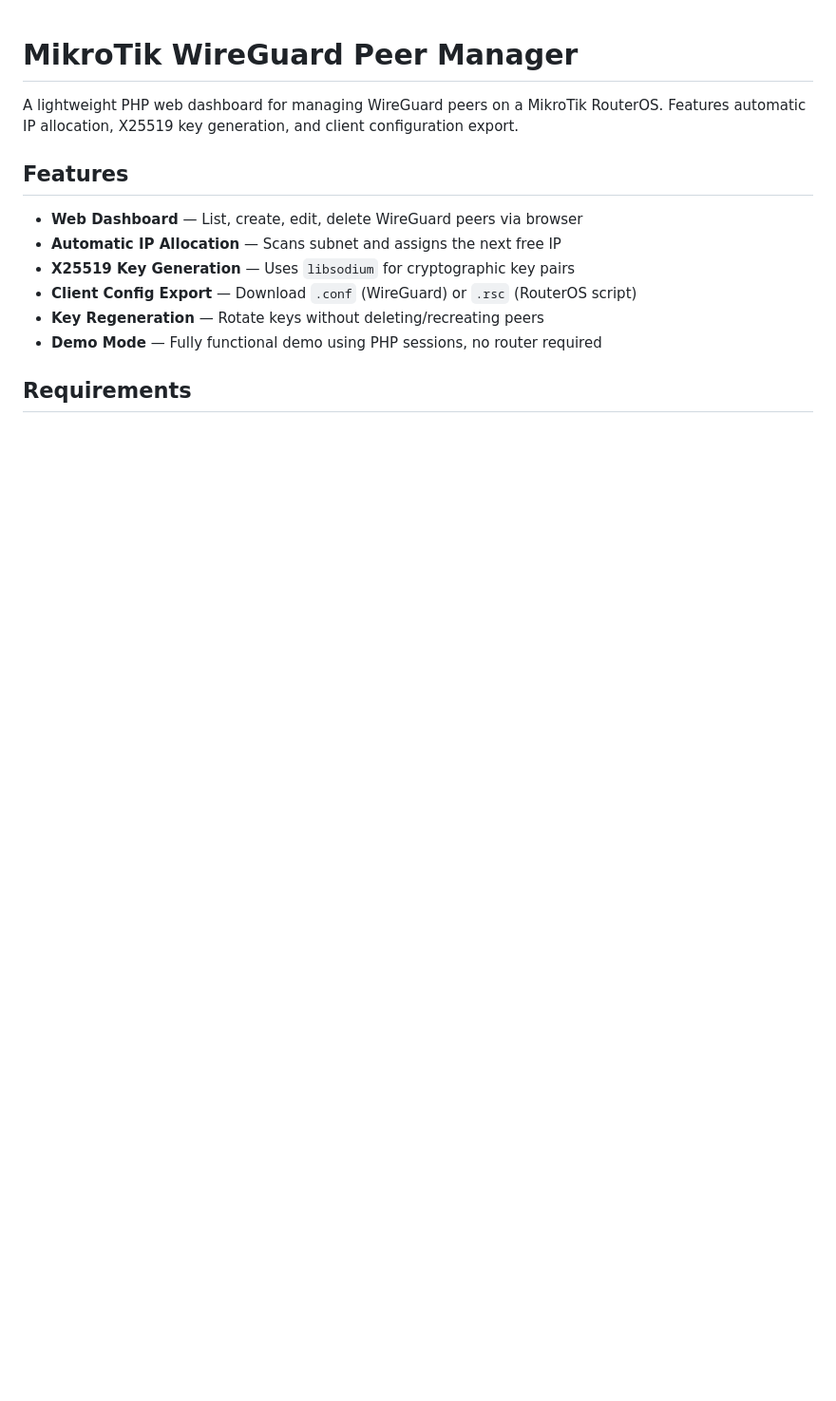
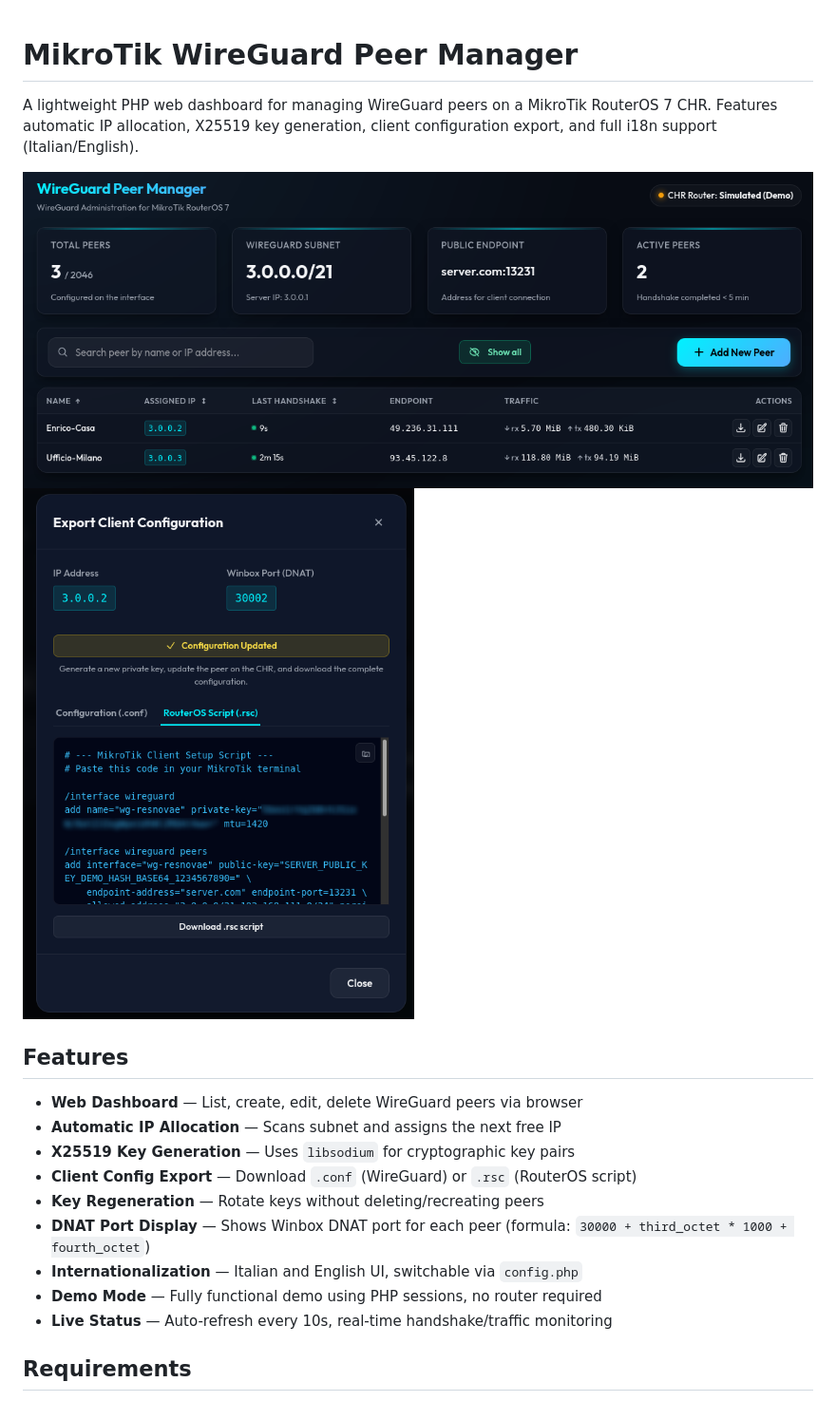
Before and after one commit to rollopack/mikrotik-wireguard, a Markdown page: README.md, the part around the change printed below. Shown: that part at 95% size. GitHub-like rendering; pictures changed too: screenshots/Dashboard.png (added), screenshots/Export.png (added); blank space fills up the shorter version.

```diff
--- a/README.md
+++ b/README.md
@@ -1,6 +1,9 @@
 # MikroTik WireGuard Peer Manager
 
-A lightweight PHP web dashboard for managing WireGuard peers on a MikroTik RouterOS. Features automatic IP allocation, X25519 key generation, and client configuration export.
+A lightweight PHP web dashboard for managing WireGuard peers on a MikroTik RouterOS 7 CHR. Features automatic IP allocation, X25519 key generation, client configuration export, and full i18n support (Italian/English).
+
+![Dashboard Screenshot](screenshots/Dashboard.png)
+![Export Modal Screenshot](screenshots/Export.png)
 
 ## Features
 
@@ -9,7 +12,10 @@ A lightweight PHP web dashboard for managing WireGuard peers on a MikroTik Route
 - **X25519 Key Generation** — Uses `libsodium` for cryptographic key pairs
 - **Client Config Export** — Download `.conf` (WireGuard) or `.rsc` (RouterOS script)
 - **Key Regeneration** — Rotate keys without deleting/recreating peers
+- **DNAT Port Display** — Shows Winbox DNAT port for each peer (formula: `30000 + third_octet * 1000 + fourth_octet`)
+- **Internationalization** — Italian and English UI, switchable via `config.php`
 - **Demo Mode** — Fully functional demo using PHP sessions, no router required
+- **Live Status** — Auto-refresh every 10s, real-time handshake/traffic monitoring
 
 ## Requirements
 
```
Also changed, not shown: other parts of README.md (+52 -13 lines), 7 other files.
